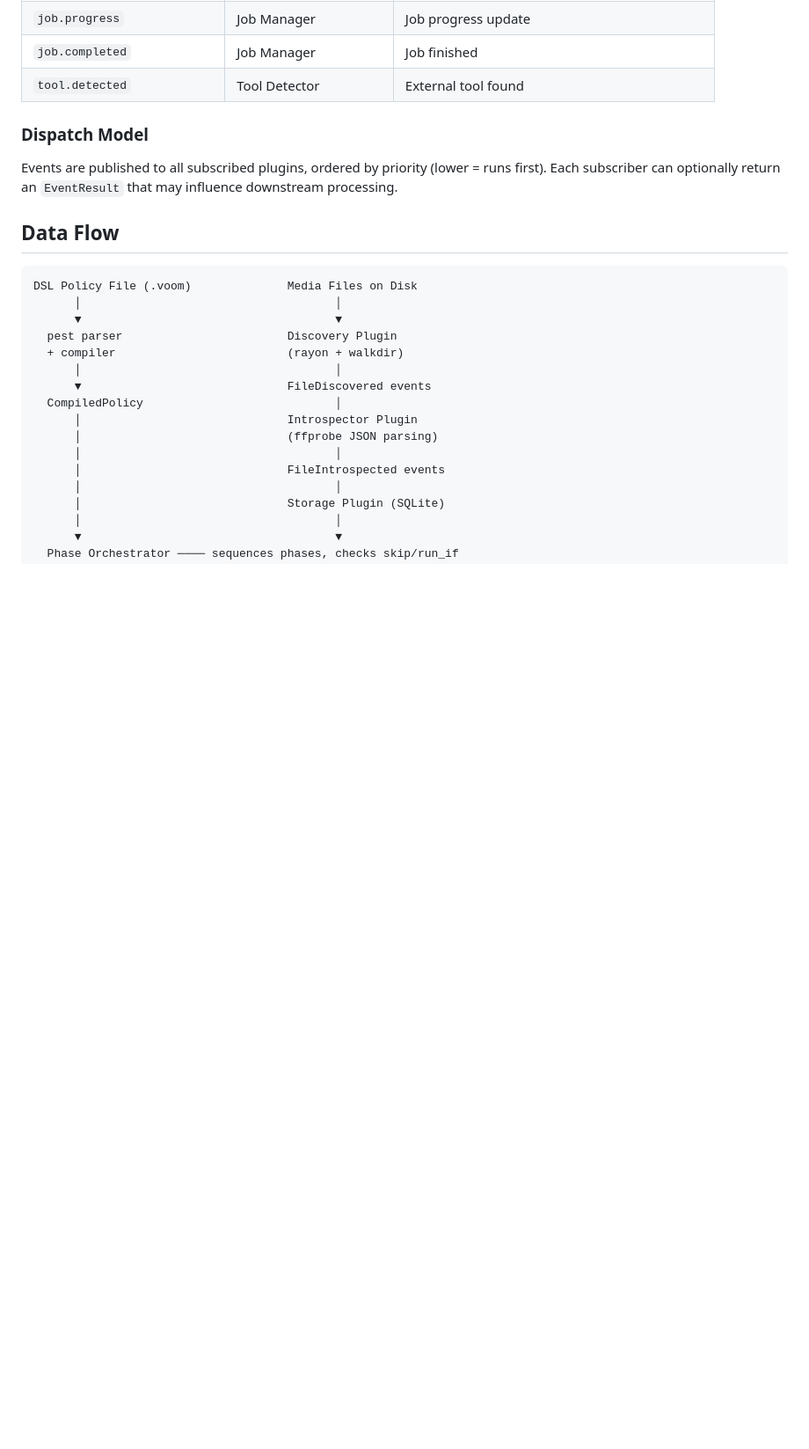
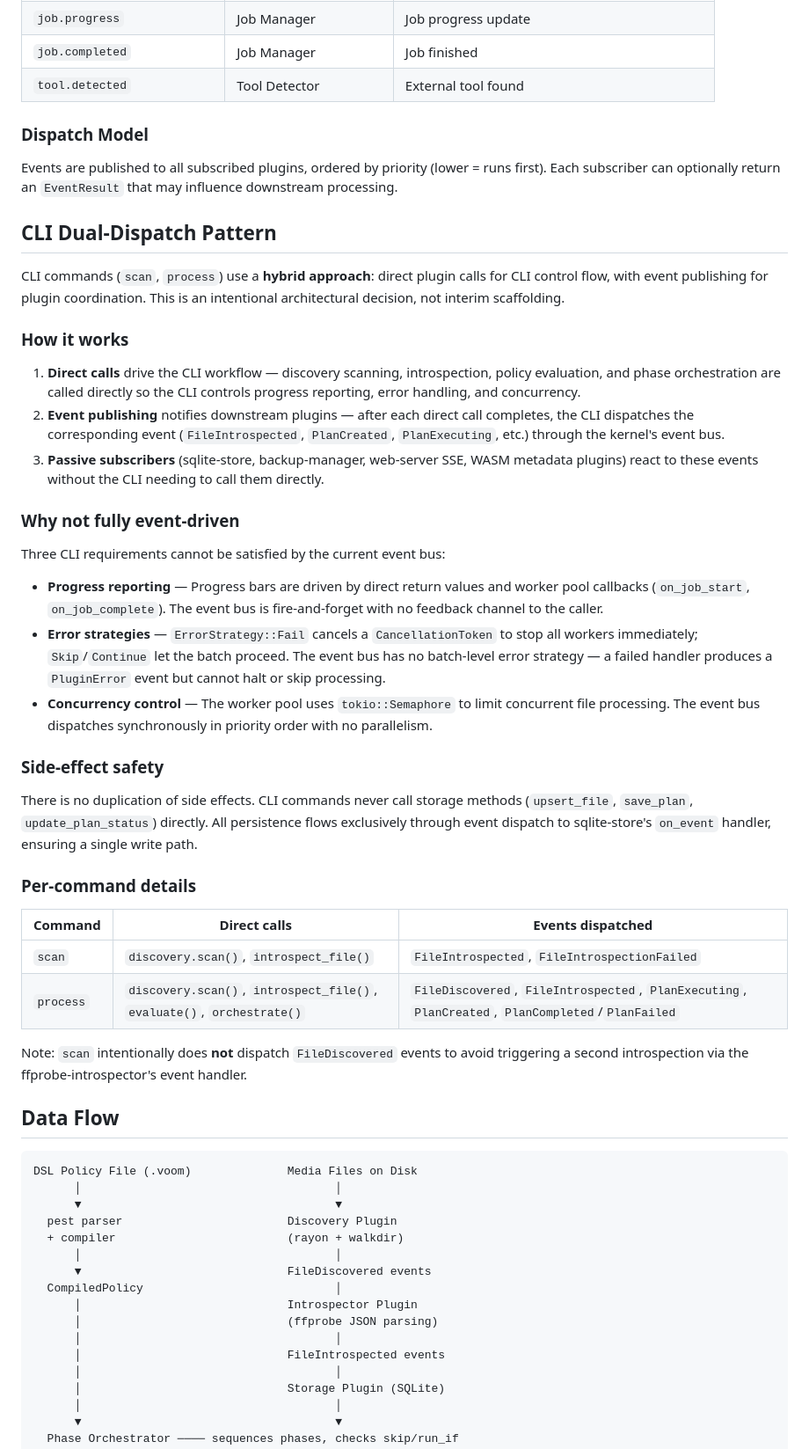
Before and after one commit to randomparity/voom, a Markdown page: docs/architecture.md, the part around the change. Shown at 88% size. Drawn GitHub-style; blank space fills up the shorter version.

Commit message:
docs: document CLI dual-dispatch pattern architecture decision
Closes #3. Documents why the hybrid approach (direct plugin calls +
event publishing) is the correct architecture and should be kept,
rather than moving to fully event-driven dispatch.

Co-Authored-By: Claude Opus 4.6 (1M context) <noreply@anthropic.com>

````diff
--- a/docs/architecture.md
+++ b/docs/architecture.md
@@ -170,6 +170,37 @@ The event bus is the sole communication mechanism between plugins. It uses synch
 
 Events are published to all subscribed plugins, ordered by priority (lower = runs first). Each subscriber can optionally return an `EventResult` that may influence downstream processing.
 
+## CLI Dual-Dispatch Pattern
+
+CLI commands (`scan`, `process`) use a **hybrid approach**: direct plugin calls for CLI control flow, with event publishing for plugin coordination. This is an intentional architectural decision, not interim scaffolding.
+
+### How it works
+
+1. **Direct calls** drive the CLI workflow — discovery scanning, introspection, policy evaluation, and phase orchestration are called directly so the CLI controls progress reporting, error handling, and concurrency.
+2. **Event publishing** notifies downstream plugins — after each direct call completes, the CLI dispatches the corresponding event (`FileIntrospected`, `PlanCreated`, `PlanExecuting`, etc.) through the kernel's event bus.
+3. **Passive subscribers** (sqlite-store, backup-manager, web-server SSE, WASM metadata plugins) react to these events without the CLI needing to call them directly.
+
+### Why not fully event-driven
+
+Three CLI requirements cannot be satisfied by the current event bus:
+
+- **Progress reporting** — Progress bars are driven by direct return values and worker pool callbacks (`on_job_start`, `on_job_complete`). The event bus is fire-and-forget with no feedback channel to the caller.
+- **Error strategies** — `ErrorStrategy::Fail` cancels a `CancellationToken` to stop all workers immediately; `Skip`/`Continue` let the batch proceed. The event bus has no batch-level error strategy — a failed handler produces a `PluginError` event but cannot halt or skip processing.
+- **Concurrency control** — The worker pool uses `tokio::Semaphore` to limit concurrent file processing. The event bus dispatches synchronously in priority order with no parallelism.
+
+### Side-effect safety
+
+There is no duplication of side effects. CLI commands never call storage methods (`upsert_file`, `save_plan`, `update_plan_status`) directly. All persistence flows exclusively through event dispatch to sqlite-store's `on_event` handler, ensuring a single write path.
+
+### Per-command details
+
+| Command | Direct calls | Events dispatched |
+|---------|-------------|-------------------|
+| `scan` | `discovery.scan()`, `introspect_file()` | `FileIntrospected`, `FileIntrospectionFailed` |
+| `process` | `discovery.scan()`, `introspect_file()`, `evaluate()`, `orchestrate()` | `FileDiscovered`, `FileIntrospected`, `PlanExecuting`, `PlanCreated`, `PlanCompleted`/`PlanFailed` |
+
+Note: `scan` intentionally does **not** dispatch `FileDiscovered` events to avoid triggering a second introspection via the ffprobe-introspector's event handler.
+
 ## Data Flow
 
 ```
````
